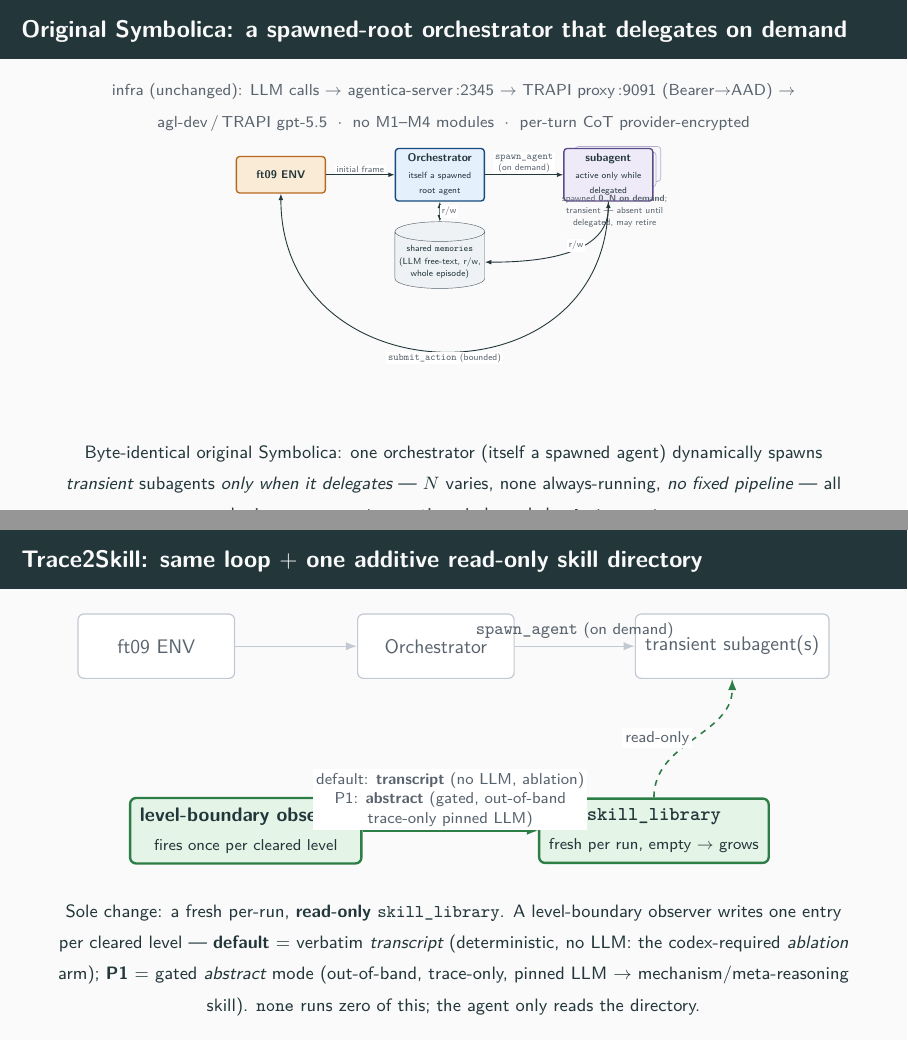
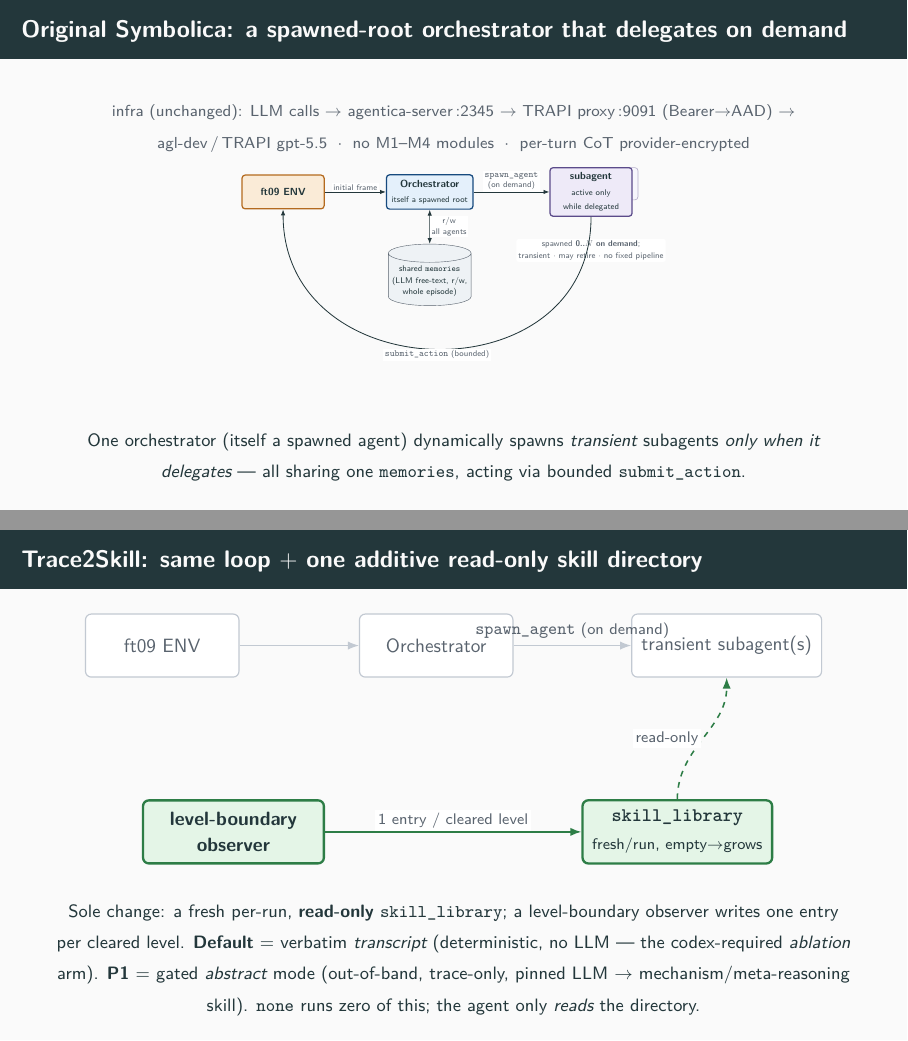
Before and after one commit to iamseungpil/arc-agi-3-symbolica-bestiary, LaTeX slides (reports/v6_s0_runtime_arch.tex): pages 1 and 2 of 3, joined at a grey line. Compiled offline with pdfLaTeX.

Commit message:
S6: v6 deck layout fix (visual-verified)
p1: removed strikethrough/clipping — single solid subagent + subtle
ghost, white-chip 'spawned 0..N on demand/transient/may retire/no
fixed pipeline' note, dropped the sub->mem arc that crossed it
(memories labelled 'r/w all agents' on the single orch link). p2:
removed arrow-label-over-box overlap (boxes widened/separated, short
'1 entry/cleared level' label, modes moved to caption). p3 unchanged
(already clean/honest). RC0, 3 pages, no overfull, all pages visually
inspected clean.

Co-Authored-By: Claude Opus 4.7 (1M context) <noreply@anthropic.com>

```diff
--- a/reports/v6_s0_runtime_arch.tex
+++ b/reports/v6_s0_runtime_arch.tex
@@ -55,34 +55,34 @@
 {\scriptsize\color{GrayA} infra (unchanged): LLM calls $\to$ agentica-server\,:2345
 $\to$ TRAPI proxy\,:9091 (Bearer$\to$AAD) $\to$ agl-dev\,/\,TRAPI gpt-5.5
 \;$\cdot$\; no M1--M4 modules \;$\cdot$\; per-turn CoT provider-encrypted}\\[0.6em]
-\resizebox{!}{0.52\textheight}{%
+\resizebox{!}{0.46\textheight}{%
 \begin{tikzpicture}
   \node[box, env]  (env)  at (0,0)    {\textbf{ft09 ENV}};
   \node[box, orch] (orch) at (5.0,0)
-       {\textbf{Orchestrator}\\[1pt]\scriptsize itself a spawned\\\scriptsize root agent};
-  % --- transient, variable-N subagent stack: 2 faded ghosts + 1 active ---
-  \node[subg] (s3) at (10.6,0.34) {};
-  \node[subg] (s2) at (10.45,0.17) {};
-  \node[box, sub] (sub) at (10.3,0)
-       {\textbf{subagent}\\[1pt]\scriptsize active only while\\\scriptsize delegated};
-  \node[glbl, align=center] at (10.5,-1.15)
-       {spawned \textbf{0..N on demand};\\transient --- absent until\\delegated, may retire};
-  \node[mem, minimum height=1.0cm] (mem) at (5.0,-2.75)
+       {\textbf{Orchestrator}\\[1pt]\scriptsize itself a spawned root};
+  % --- one solid active subagent + ONE subtle offset ghost (no text behind) ---
+  \node[subg] (s2) at (10.75,0.28) {};
+  \node[box, sub] (sub) at (10.5,0)
+       {\textbf{subagent}\\[1pt]\scriptsize active only\\\scriptsize while delegated};
+  \node[font=\scriptsize, text=GrayA, fill=white, inner sep=2pt,
+        align=center, below=0.75cm of sub, rounded corners=2pt]
+       (sublbl){spawned \textbf{0..$N$ on demand};\\transient $\cdot$ may retire $\cdot$ no fixed pipeline};
+  \node[mem, minimum height=1.0cm] (mem) at (5.0,-3.05)
        {shared \texttt{memories}\\(LLM free-text, r/w,\\whole episode)};
 
   \draw[arr] (env)  -- node[lbl,above]{initial frame} (orch);
-  \draw[arr] (orch) -- node[lbl,above,align=center]{\code{spawn\_agent}\\[-1pt]\scriptsize(on demand)} (sub);
-  \draw[arr2] (orch) -- node[lbl,right]{r/w} (mem);
-  \draw[arr2] (sub.south) to[out=-90,in=0] node[lbl,above right]{r/w} (mem.east);
-  \draw[arr] (sub.south) to[out=-90,in=-90,looseness=1.6]
+  \draw[arr] (orch) -- node[lbl,above,align=center]
+       {\code{spawn\_agent}\\[-1pt]\scriptsize(on demand)} (sub);
+  \draw[arr2] (orch) -- node[lbl,right,align=center]
+       {r/w\\[-1pt]\scriptsize all agents} (mem);
+  \draw[arr] (sub.south) to[out=-90,in=-90,looseness=1.5]
        node[lbl,below]{\code{submit\_action} (bounded)} (env.south);
 \end{tikzpicture}}
 
-\vspace{0.4em}
-{\footnotesize Byte-identical original Symbolica: one orchestrator (itself a
-spawned agent) dynamically spawns \emph{transient} subagents \emph{only when it
-delegates} --- $N$ varies, none always-running, \emph{no fixed pipeline} ---
-all sharing one \texttt{memories}, acting via bounded \code{submit\_action}.}
+\vspace{0.3em}
+{\footnotesize One orchestrator (itself a spawned agent) dynamically spawns
+\emph{transient} subagents \emph{only when it delegates} --- all sharing one
+\texttt{memories}, acting via bounded \code{submit\_action}.}
 \end{frame}
 
 % ===== PAGE 2: trace2skill additive overlay (transcript ablation vs abstract P1) =====
@@ -98,26 +98,25 @@ all sharing one \texttt{memories}, acting via bounded \code{submit\_action}.}
   \draw[garr] (orch) -- node[glbl,above]{\code{spawn\_agent} (on demand)} (sub);
 
   % ---- the ONLY addition: a fresh per-run read-only skill_library ----
-  \node[box, add] (cons) at (1.6,-3.3)
-       {\textbf{level-boundary observer}\\[1pt]\scriptsize fires once per cleared level};
-  \node[box, add] (lib)  at (8.9,-3.3)
-       {\textbf{\texttt{skill\_library}}\\[1pt]\scriptsize fresh per run, empty $\to$ grows};
+  \node[box, add, minimum width=3.3cm] (cons) at (1.3,-3.4)
+       {\textbf{level-boundary}\\\textbf{observer}};
+  \node[box, add, minimum width=3.3cm] (lib)  at (9.4,-3.4)
+       {\textbf{\texttt{skill\_library}}\\[1pt]\scriptsize fresh/run, empty$\to$grows};
 
-  \draw[arr, draw=GreenA] (cons) -- node[lbl,above,align=center]
-       {\scriptsize default: \textbf{transcript} (no LLM, ablation)\\[-1pt]
-        \scriptsize P1: \textbf{abstract} (gated, out-of-band\\[-1pt]
-        \scriptsize trace-only pinned LLM)} (lib);
+  \draw[arr, draw=GreenA] (cons) -- node[lbl,above]
+       {\scriptsize 1 entry / cleared level} (lib);
   \draw[darr, draw=GreenA] (lib) to[out=90,in=-90]
        node[lbl,left]{read-only} (sub.south);
 \end{tikzpicture}}
 
 \vspace{0.5em}
 {\footnotesize Sole change: a fresh per-run, \textbf{read-only}
-\texttt{skill\_library}. A level-boundary observer writes one entry per cleared
-level --- \textbf{default} = verbatim \emph{transcript} (deterministic, no LLM:
-the codex-required \emph{ablation} arm); \textbf{P1} = gated \emph{abstract}
-mode (out-of-band, trace-only, pinned LLM $\to$ mechanism/meta-reasoning skill).
-\code{none} runs zero of this; the agent only reads the directory.}
+\texttt{skill\_library}; a level-boundary observer writes one entry per cleared
+level. \textbf{Default} $=$ verbatim \emph{transcript} (deterministic, no LLM
+--- the codex-required \emph{ablation} arm). \textbf{P1} $=$ gated
+\emph{abstract} mode (out-of-band, trace-only, pinned LLM $\to$
+mechanism/meta-reasoning skill). \code{none} runs zero of this; the agent only
+\emph{reads} the directory.}
 \end{frame}
 
 % ===== PAGE 3: honest status =====
```
Also changed, not shown: reports/v6_s0_runtime_arch.pdf.
